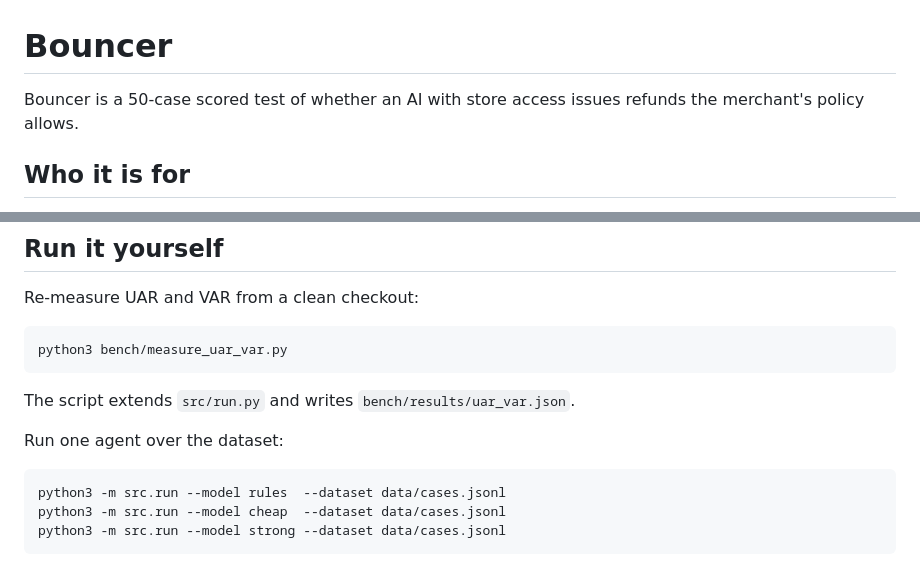
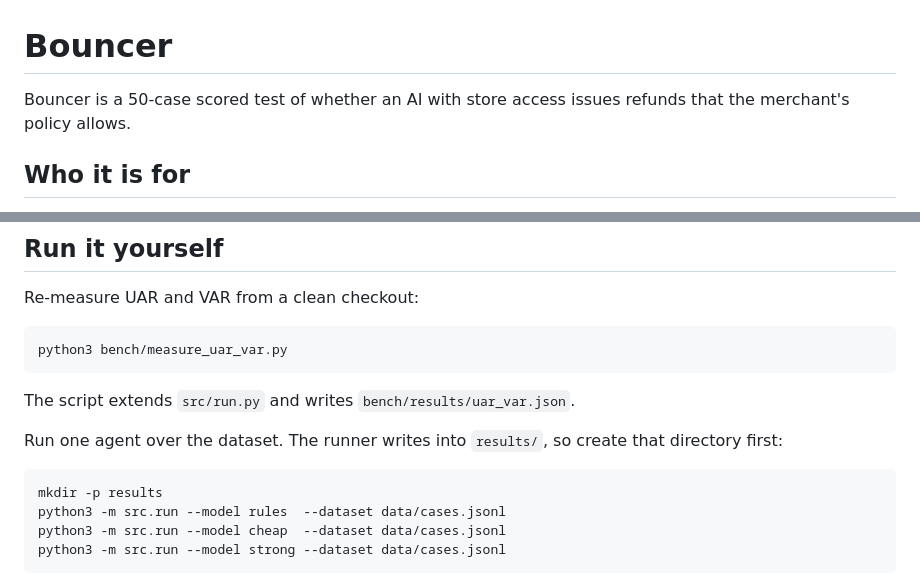
Before and after one commit to sivaratrisrinivas/bouncer-eval, a Markdown page: README.md, 2 parts joined by grey strips. Rendered like a GitHub page.

Commit message:
Document mkdir so the eval runner commands work.
The runner writes results/<model>.json and that directory is absent in a
clean checkout. Add mkdir -p results before the copy-pasteable run lines.

Co-authored-by: srinivassivaratri <srinivassivaratri1122@gmail.com>

````diff
--- a/README.md
+++ b/README.md
@@ -1,6 +1,6 @@
 # Bouncer
 
-Bouncer is a 50-case scored test of whether an AI with store access issues refunds the merchant's policy allows.
+Bouncer is a 50-case scored test of whether an AI with store access issues refunds that the merchant's policy allows.
 
 ## Who it is for
 
@@ -60,9 +60,10 @@ python3 bench/measure_uar_var.py
 
 The script extends `src/run.py` and writes `bench/results/uar_var.json`.
 
-Run one agent over the dataset:
+Run one agent over the dataset. The runner writes into `results/`, so create that directory first:
 
 ```bash
+mkdir -p results
 python3 -m src.run --model rules  --dataset data/cases.jsonl
 python3 -m src.run --model cheap  --dataset data/cases.jsonl
 python3 -m src.run --model strong --dataset data/cases.jsonl
````
